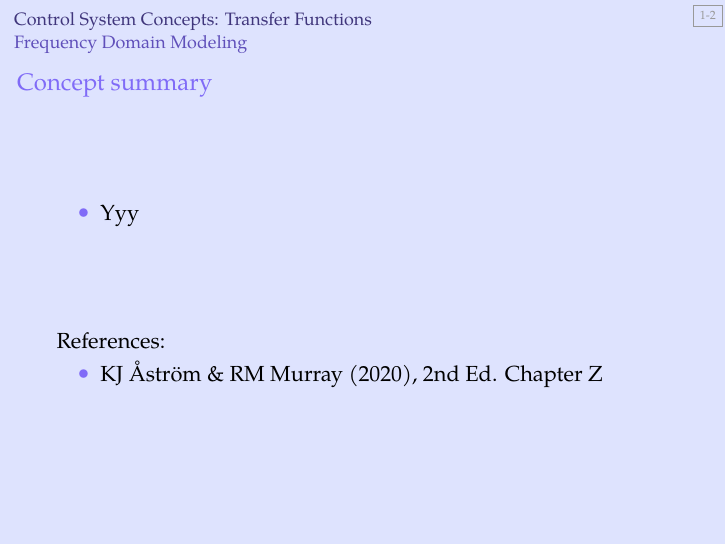
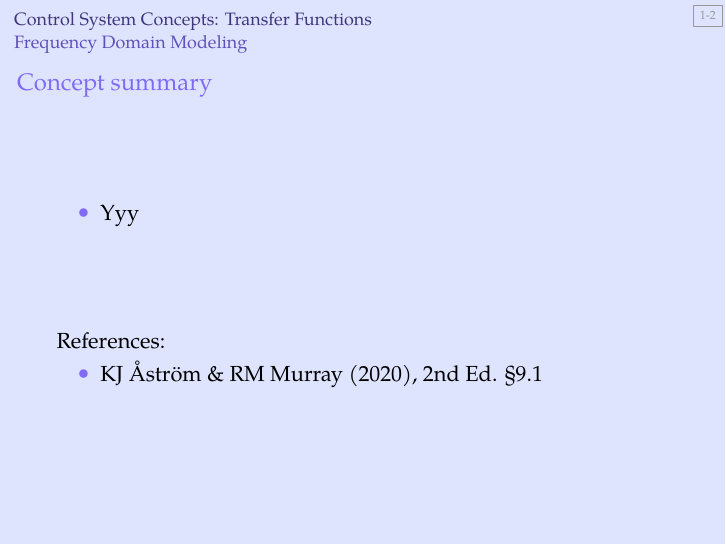
Before and after one commit to AUMAG/applied-control-systems, LaTeX slides (acs-2-5-1-freq.tex): page 2 of 13. Compiled offline with XeLaTeX; a missing font is replaced by an installed copy or a similar font.

Commit message:
gotta check these refs

```diff
--- a/acs-2-5-1-freq.tex
+++ b/acs-2-5-1-freq.tex
@@ -10,7 +10,7 @@
 \end{itemize}
 \vfill References:
 \begin{itemize}
-\item \astrom{Chapter Z}
+\item \astrom{§9.1}
 \end{itemize}
 \end{SUMMARY}
 
```
